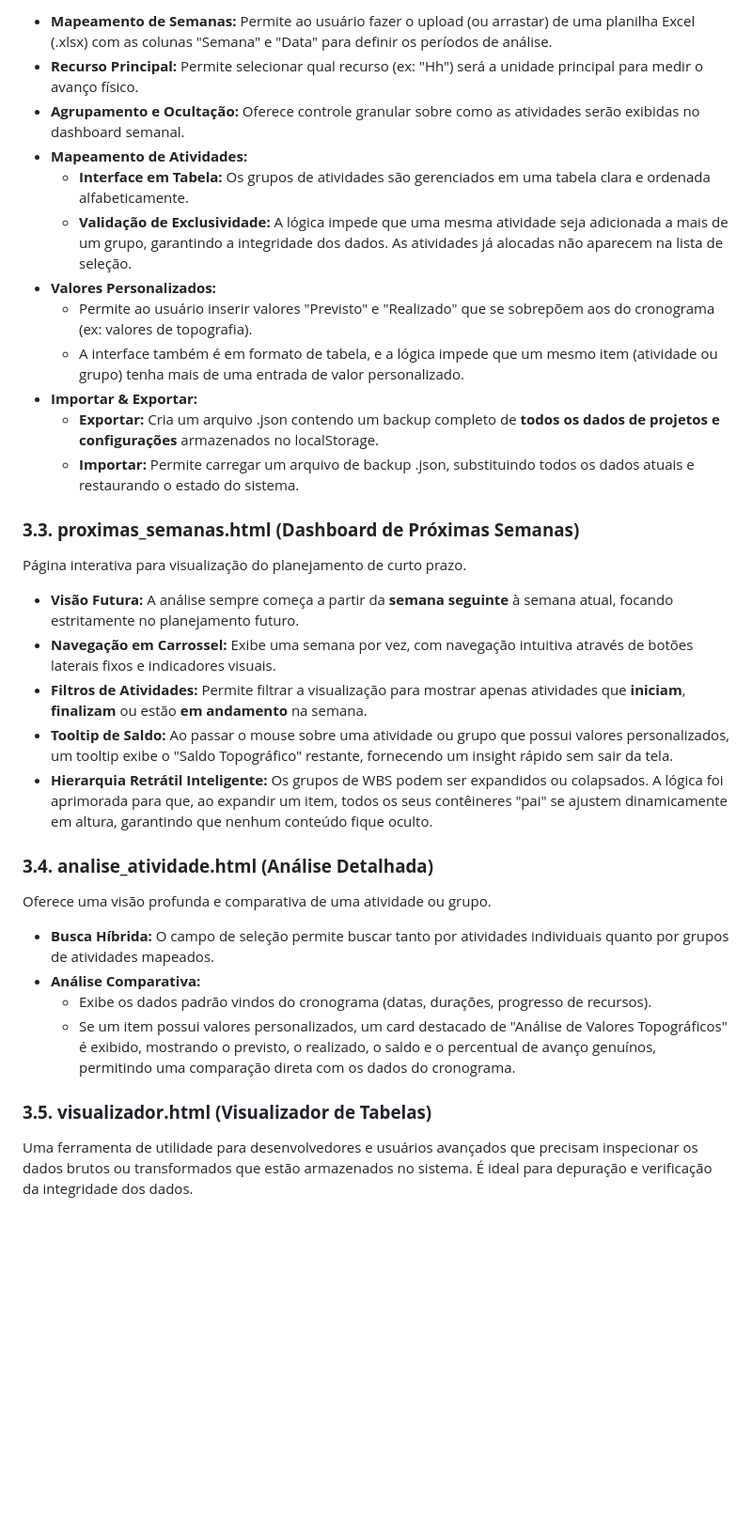
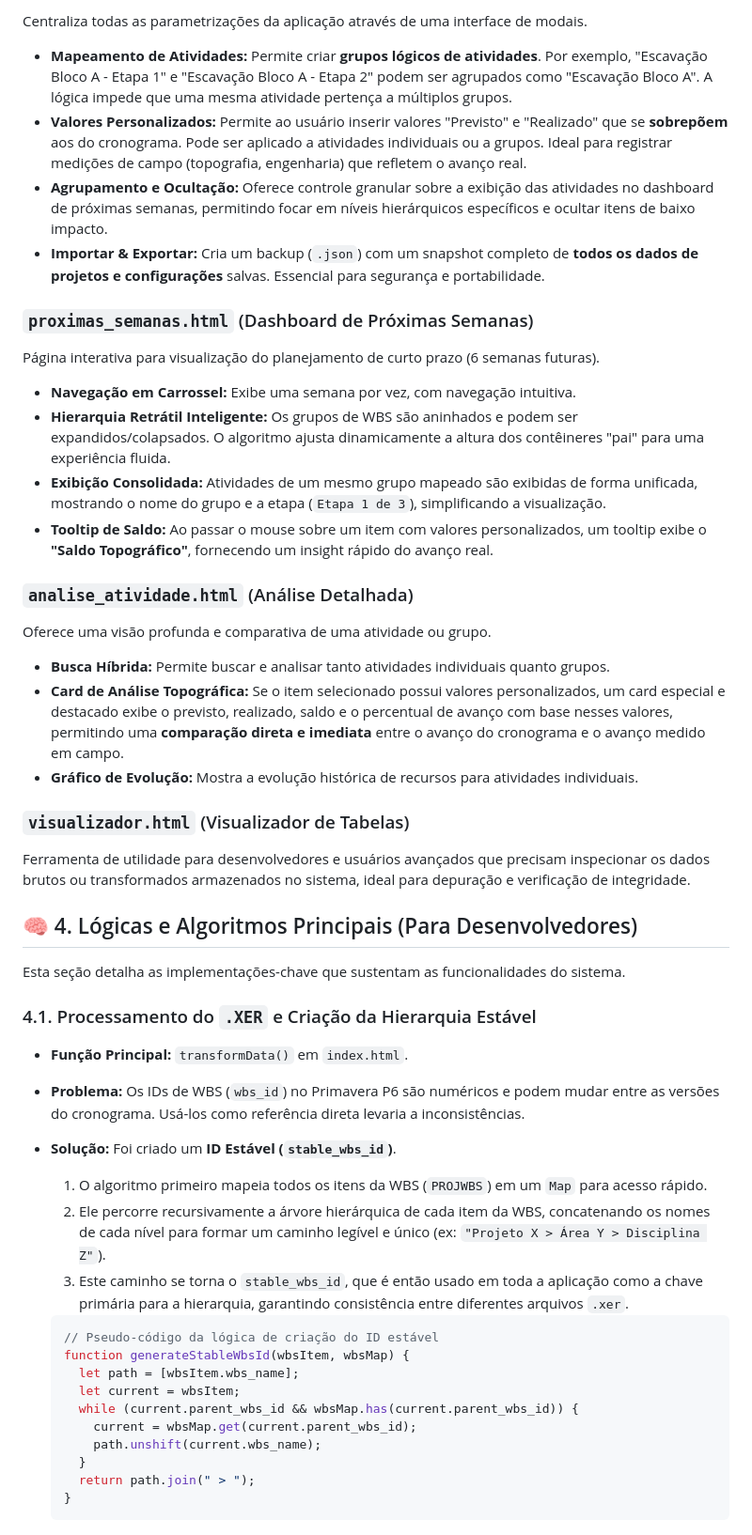
Before and after one commit to JhonnieRandler/chronoflow, a Markdown page: readme.md, the part around the change printed below. Shown: that part at 94% size. GitHub-like rendering; blank space fills up the shorter version.

````diff
--- a/readme.md
+++ b/readme.md
@@ -40,36 +34,56 @@ Esta página centraliza todas as configurações do projeto através de uma inte
 
-* **Mapeamento de Semanas:** Permite ao usuário fazer o upload (ou arrastar) de uma planilha Excel (.xlsx) com as colunas "Semana" e "Data" para definir os períodos de análise.
-* **Recurso Principal:** Permite selecionar qual recurso (ex: "Hh") será a unidade principal para medir o avanço físico.
-* **Agrupamento e Ocultação:** Oferece controle granular sobre como as atividades serão exibidas no dashboard semanal.
-* **Mapeamento de Atividades:**
-  * **Interface em Tabela:** Os grupos de atividades são gerenciados em uma tabela clara e ordenada alfabeticamente.
-  * **Validação de Exclusividade:** A lógica impede que uma mesma atividade seja adicionada a mais de um grupo, garantindo a integridade dos dados. As atividades já alocadas não aparecem na lista de seleção.
-* **Valores Personalizados:**
-  * Permite ao usuário inserir valores "Previsto" e "Realizado" que se sobrepõem aos do cronograma (ex: valores de topografia).
-  * A interface também é em formato de tabela, e a lógica impede que um mesmo item (atividade ou grupo) tenha mais de uma entrada de valor personalizado.
-* **Importar & Exportar:**
-  * **Exportar:** Cria um arquivo .json contendo um backup completo de **todos os dados de projetos e configurações** armazenados no localStorage.
-  * **Importar:** Permite carregar um arquivo de backup .json, substituindo todos os dados atuais e restaurando o estado do sistema.
+Centraliza todas as parametrizações da aplicação através de uma interface de modais.
 
-### **3.3. proximas\_semanas.html (Dashboard de Próximas Semanas)**
+- **Mapeamento de Atividades:** Permite criar **grupos lógicos de atividades**. Por exemplo, "Escavação Bloco A - Etapa 1" e "Escavação Bloco A - Etapa 2" podem ser agrupados como "Escavação Bloco A". A lógica impede que uma mesma atividade pertença a múltiplos grupos.
+- **Valores Personalizados:** Permite ao usuário inserir valores "Previsto" e "Realizado" que se **sobrepõem** aos do cronograma. Pode ser aplicado a atividades individuais ou a grupos. Ideal para registrar medições de campo (topografia, engenharia) que refletem o avanço real.
+- **Agrupamento e Ocultação:** Oferece controle granular sobre a exibição das atividades no dashboard de próximas semanas, permitindo focar em níveis hierárquicos específicos e ocultar itens de baixo impacto.
+- **Importar & Exportar:** Cria um backup (`.json`) com um snapshot completo de **todos os dados de projetos e configurações** salvas. Essencial para segurança e portabilidade.
 
-Página interativa para visualização do planejamento de curto prazo.
+### `proximas_semanas.html` (Dashboard de Próximas Semanas)
 
-* **Visão Futura:** A análise sempre começa a partir da **semana seguinte** à semana atual, focando estritamente no planejamento futuro.
-* **Navegação em Carrossel:** Exibe uma semana por vez, com navegação intuitiva através de botões laterais fixos e indicadores visuais.
-* **Filtros de Atividades:** Permite filtrar a visualização para mostrar apenas atividades que **iniciam**, **finalizam** ou estão **em andamento** na semana.
-* **Tooltip de Saldo:** Ao passar o mouse sobre uma atividade ou grupo que possui valores personalizados, um tooltip exibe o "Saldo Topográfico" restante, fornecendo um insight rápido sem sair da tela.
-* **Hierarquia Retrátil Inteligente:** Os grupos de WBS podem ser expandidos ou colapsados. A lógica foi aprimorada para que, ao expandir um item, todos os seus contêineres "pai" se ajustem dinamicamente em altura, garantindo que nenhum conteúdo fique oculto.
+Página interativa para visualização do planejamento de curto prazo (6 semanas futuras).
 
-### **3.4. analise\_atividade.html (Análise Detalhada)**
+- **Navegação em Carrossel:** Exibe uma semana por vez, com navegação intuitiva.
+- **Hierarquia Retrátil Inteligente:** Os grupos de WBS são aninhados e podem ser expandidos/colapsados. O algoritmo ajusta dinamicamente a altura dos contêineres "pai" para uma experiência fluida.
+- **Exibição Consolidada:** Atividades de um mesmo grupo mapeado são exibidas de forma unificada, mostrando o nome do grupo e a etapa (`Etapa 1 de 3`), simplificando a visualização.
+- **Tooltip de Saldo:** Ao passar o mouse sobre um item com valores personalizados, um tooltip exibe o **"Saldo Topográfico"**, fornecendo um insight rápido do avanço real.
+
+### `analise_atividade.html` (Análise Detalhada)
 
 Oferece uma visão profunda e comparativa de uma atividade ou grupo.
 
-* **Busca Híbrida:** O campo de seleção permite buscar tanto por atividades individuais quanto por grupos de atividades mapeados.
-* **Análise Comparativa:**
-  * Exibe os dados padrão vindos do cronograma (datas, durações, progresso de recursos).
-  * Se um item possui valores personalizados, um card destacado de "Análise de Valores Topográficos" é exibido, mostrando o previsto, o realizado, o saldo e o percentual de avanço genuínos, permitindo uma comparação direta com os dados do cronograma.
+- **Busca Híbrida:** Permite buscar e analisar tanto atividades individuais quanto grupos.
+- **Card de Análise Topográfica:** Se o item selecionado possui valores personalizados, um card especial e destacado exibe o previsto, realizado, saldo e o percentual de avanço com base nesses valores, permitindo uma **comparação direta e imediata** entre o avanço do cronograma e o avanço medido em campo.
+- **Gráfico de Evolução:** Mostra a evolução histórica de recursos para atividades individuais.
 
-### **3.5. visualizador.html (Visualizador de Tabelas)**
+### `visualizador.html` (Visualizador de Tabelas)
 
-Uma ferramenta de utilidade para desenvolvedores e usuários avançados que precisam inspecionar os dados brutos ou transformados que estão armazenados no sistema. É ideal para depuração e verificação da integridade dos dados.
+Ferramenta de utilidade para desenvolvedores e usuários avançados que precisam inspecionar os dados brutos ou transformados armazenados no sistema, ideal para depuração e verificação de integridade.
+
+## 🧠 4. Lógicas e Algoritmos Principais (Para Desenvolvedores)
+
+Esta seção detalha as implementações-chave que sustentam as funcionalidades do sistema.
+
+### 4.1. Processamento do `.XER` e Criação da Hierarquia Estável
+
+- **Função Principal:** `transformData()` em `index.html`.
+- **Problema:** Os IDs de WBS (`wbs_id`) no Primavera P6 são numéricos e podem mudar entre as versões do cronograma. Usá-los como referência direta levaria a inconsistências.
+- **Solução:** Foi criado um **ID Estável (`stable_wbs_id`)**.
+
+  1.  O algoritmo primeiro mapeia todos os itens da WBS (`PROJWBS`) em um `Map` para acesso rápido.
+  2.  Ele percorre recursivamente a árvore hierárquica de cada item da WBS, concatenando os nomes de cada nível para formar um caminho legível e único (ex: `"Projeto X > Área Y > Disciplina Z"`).
+  3.  Este caminho se torna o `stable_wbs_id`, que é então usado em toda a aplicação como a chave primária para a hierarquia, garantindo consistência entre diferentes arquivos `.xer`.
+
+  ```javascript
+  // Pseudo-código da lógica de criação do ID estável
+  function generateStableWbsId(wbsItem, wbsMap) {
+    let path = [wbsItem.wbs_name];
+    let current = wbsItem;
+    while (current.parent_wbs_id && wbsMap.has(current.parent_wbs_id)) {
+      current = wbsMap.get(current.parent_wbs_id);
+      path.unshift(current.wbs_name);
+    }
+    return path.join(" > ");
+  }
+  ```
+
````
Also changed, not shown: other parts of readme.md (+53 -26 lines).
